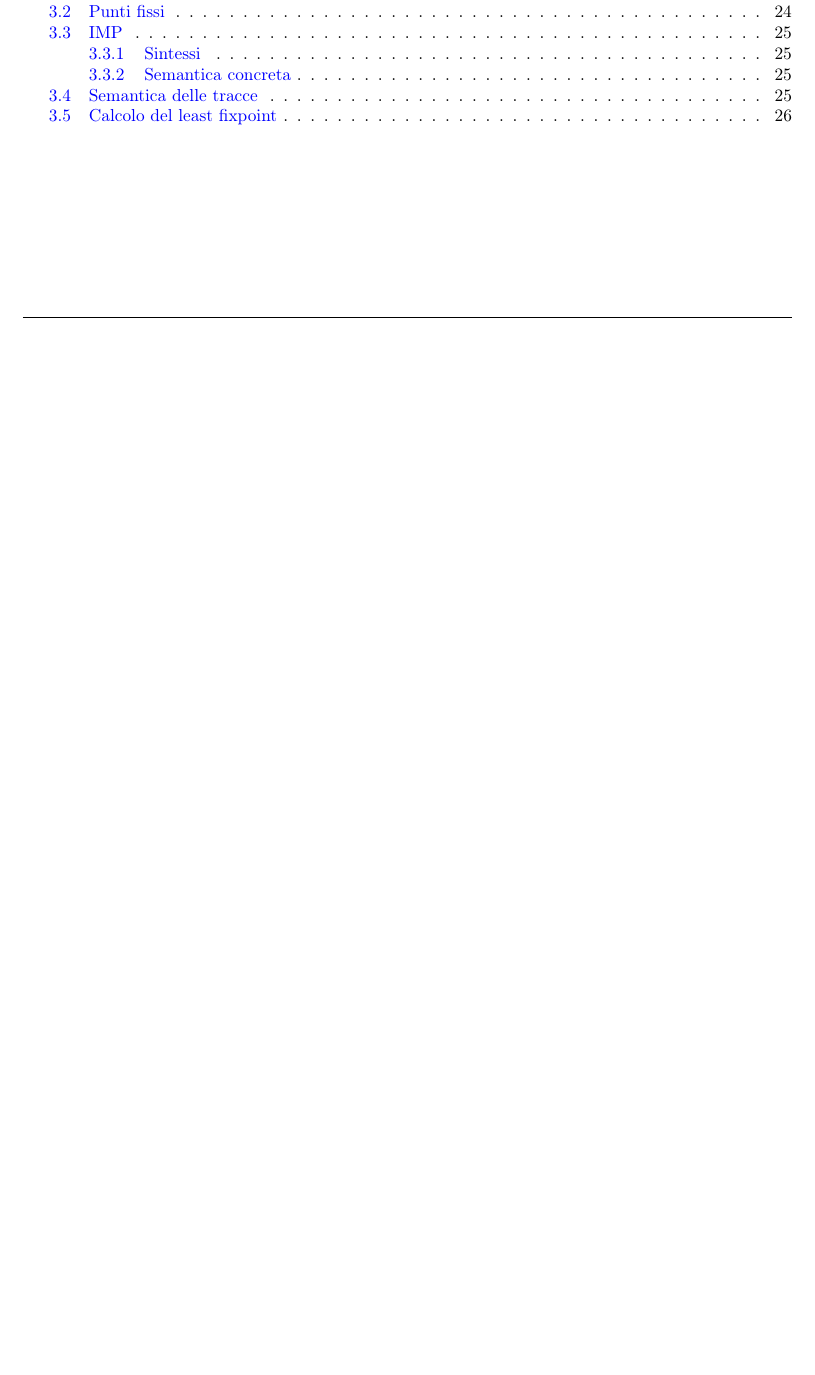
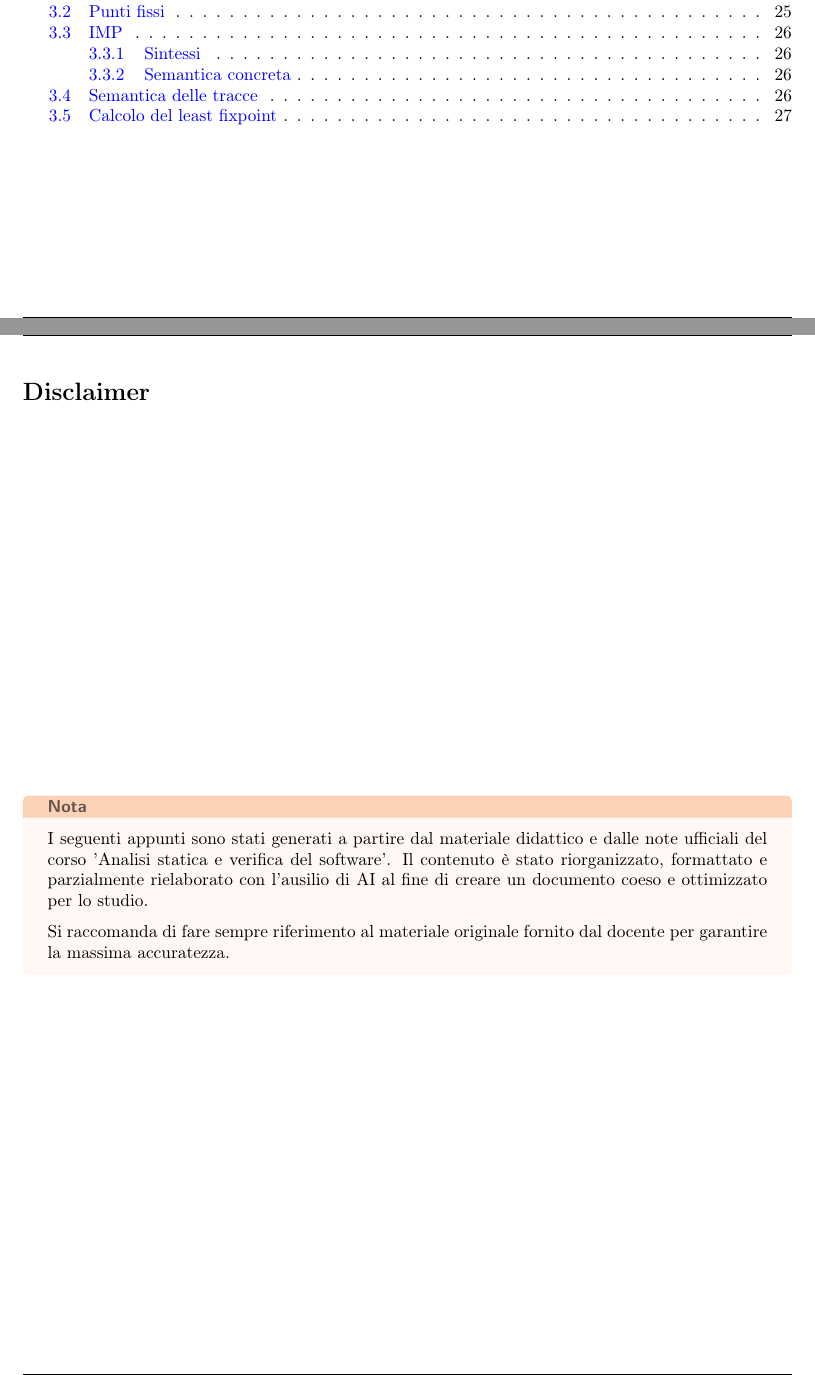
Before and after one commit to simonecolli/ASVS, a LaTeX document (notes/tex/main.tex): part of page 2 of 27 before the commit and two parts of pages 2 and 3 of 29 after it, the two joined at a grey line, cut so that both start at the same text, the shorter picture padded with empty space. Compiled offline with pdfLaTeX.

Commit message:
feat(notes): aggiunto disclaimer

```diff
--- a/notes/tex/main.tex
+++ b/notes/tex/main.tex
@@ -30,11 +30,25 @@
 
 \tableofcontents
 
+\section*{Disclaimer}
+
+\vfill
+\begin{nota*}{}
+I seguenti appunti sono stati generati a partire dal materiale
+didattico e dalle note ufficiali del corso 'Analisi statica e verifica del software'.
+Il contenuto è stato riorganizzato, formattato e parzialmente rielaborato con
+l'ausilio di AI al fine di creare un documento coeso e ottimizzato per lo studio.
+
+\medskip
+
+Si raccomanda di fare sempre riferimento al materiale originale fornito dal
+docente per garantire la massima accuratezza.
+\end{nota*}
+\vfill
+
 \include{lectures/th_01}
 \include{lectures/th_02}
-
 \include{lectures/th_03}
-
-
+\include{lectures/th_04}
 
 \end{document}
```
